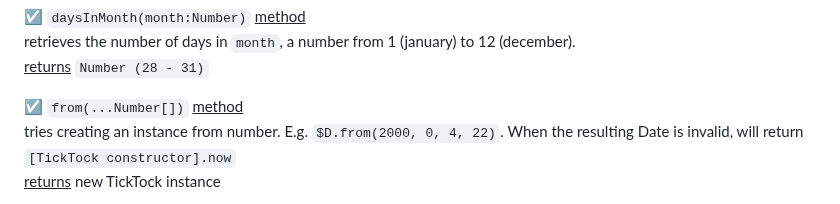
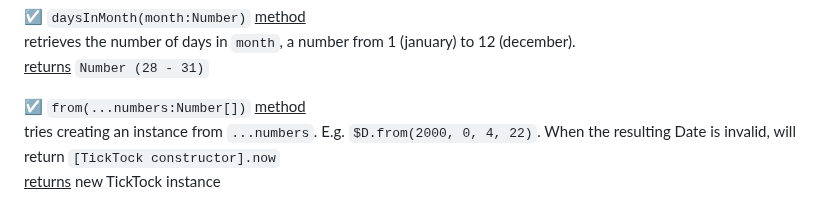
Before and after one commit to KooiInc/ticktock.js, a Markdown page: README.md, the part around the change. Rendered like a GitHub page.

```diff
--- a/README.md
+++ b/README.md
@@ -62,8 +62,8 @@ The constructor includes a few static methods
 <br>retrieves the number of days in `month`, a number from 1 (january) to 12 (december).
 <br><ins>returns</ins> `Number (28 - 31)`
 
-☑️ `from(...Number[])` <ins>method</ins>
-<br>tries creating an instance from number. E.g. `$D.from(2000, 0, 4, 22)`. When the resulting
+☑️ `from(...numbers:Number[])` <ins>method</ins>
+<br>tries creating an instance from `...numbers`. E.g. `$D.from(2000, 0, 4, 22)`. When the resulting
 Date is invalid, will return `[TickTock constructor].now`
 <br><ins>returns</ins>  new TickTock instance
 
```
